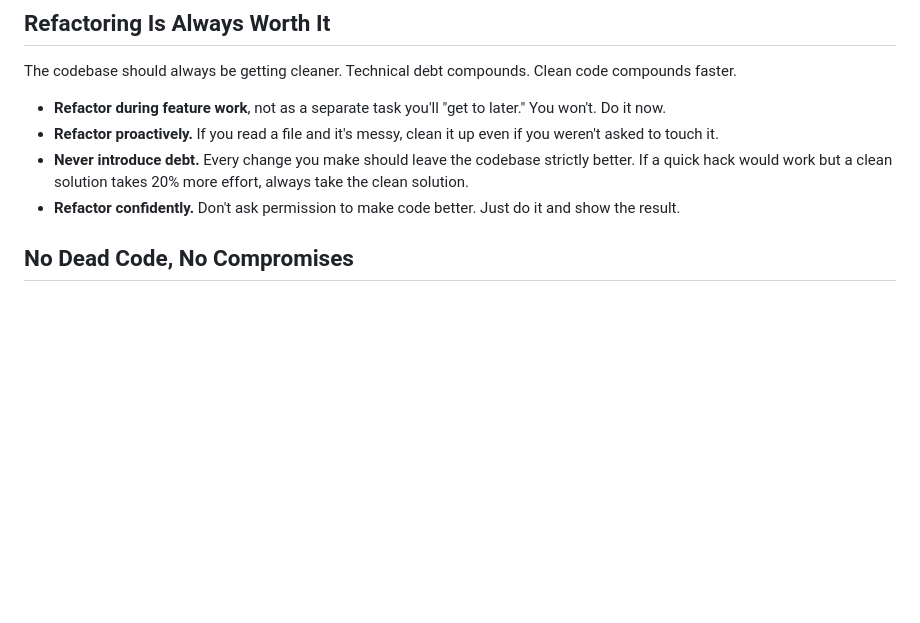
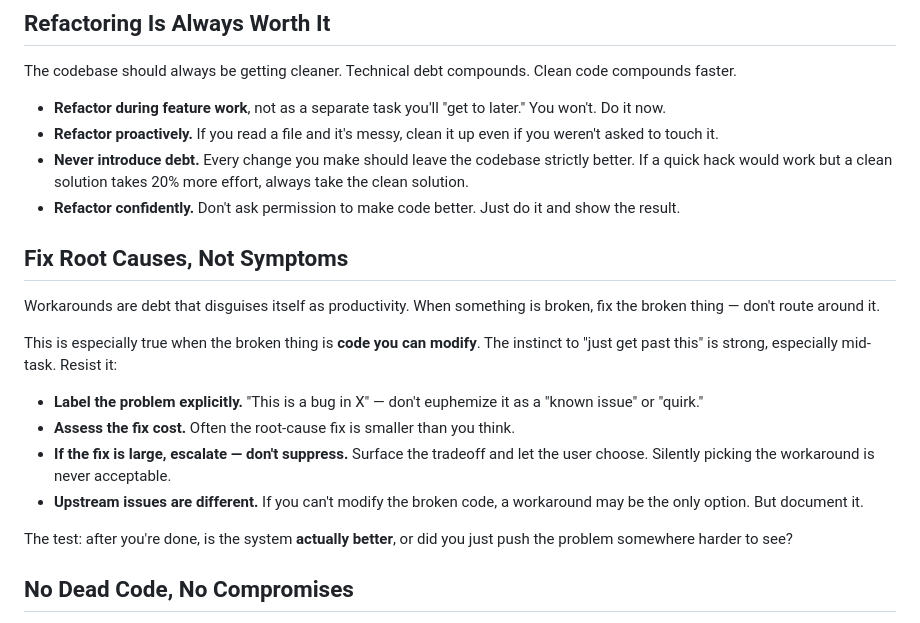
Before and after one commit to JeremyKennedy/jk-skills, a Markdown page: skills/jk-philosophy/SKILL.md, the part around the change. Rendered like a GitHub page; blank space fills up the shorter version.

Commit message:
feat: add root-cause-over-workarounds principle to philosophy
Prevent the pattern where Claude identifies a bug in owned code but
silently reaches for a workaround instead of fixing the root cause.

```diff
--- a/skills/jk-philosophy/SKILL.md
+++ b/skills/jk-philosophy/SKILL.md
@@ -38,6 +38,18 @@ The codebase should always be getting cleaner. Technical debt compounds. Clean c
 - **Refactor proactively.** If you read a file and it's messy, clean it up even if you weren't asked to touch it.
 - **Never introduce debt.** Every change you make should leave the codebase strictly better. If a quick hack would work but a clean solution takes 20% more effort, always take the clean solution.
 - **Refactor confidently.** Don't ask permission to make code better. Just do it and show the result.
+
+## Fix Root Causes, Not Symptoms
+
+Workarounds are debt that disguises itself as productivity. When something is broken, fix the broken thing — don't route around it.
+
+This is especially true when the broken thing is **code you can modify**. The instinct to "just get past this" is strong, especially mid-task. Resist it:
+- **Label the problem explicitly.** "This is a bug in X" — don't euphemize it as a "known issue" or "quirk."
+- **Assess the fix cost.** Often the root-cause fix is smaller than you think.
+- **If the fix is large, escalate — don't suppress.** Surface the tradeoff and let the user choose. Silently picking the workaround is never acceptable.
+- **Upstream issues are different.** If you can't modify the broken code, a workaround may be the only option. But document it.
+
+The test: after you're done, is the system **actually better**, or did you just push the problem somewhere harder to see?
 
 ## No Dead Code, No Compromises
 
```
